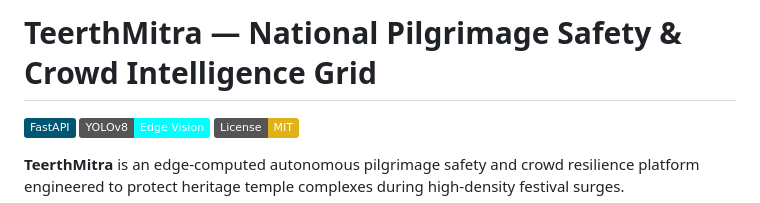
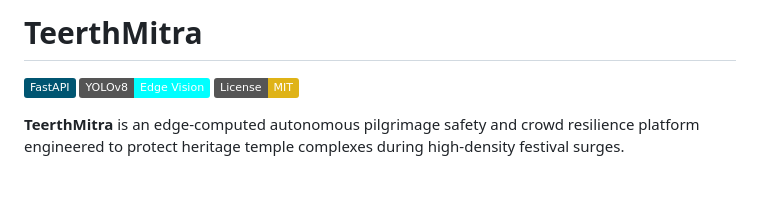
Before and after one commit to samruddhiS14/teerthmitra, a Markdown page: README.md, the part around the change. Rendered like a GitHub page; badges without logos; blank space fills up the shorter version.

Commit message:
Update README to remove subtitle
Removed the project subtitle from the README.

```diff
--- a/README.md
+++ b/README.md
@@ -1,4 +1,4 @@
-# TeerthMitra — National Pilgrimage Safety & Crowd Intelligence Grid
+# TeerthMitra
 
 [![FastAPI](https://img.shields.io/badge/FastAPI-005571?style=flat&logo=fastapi)](https://fastapi.tiangolo.com/)
 [![YOLOv8](https://img.shields.io/badge/YOLOv8-Edge%20Vision-00FFFF)](https://ultralytics.com)
```
